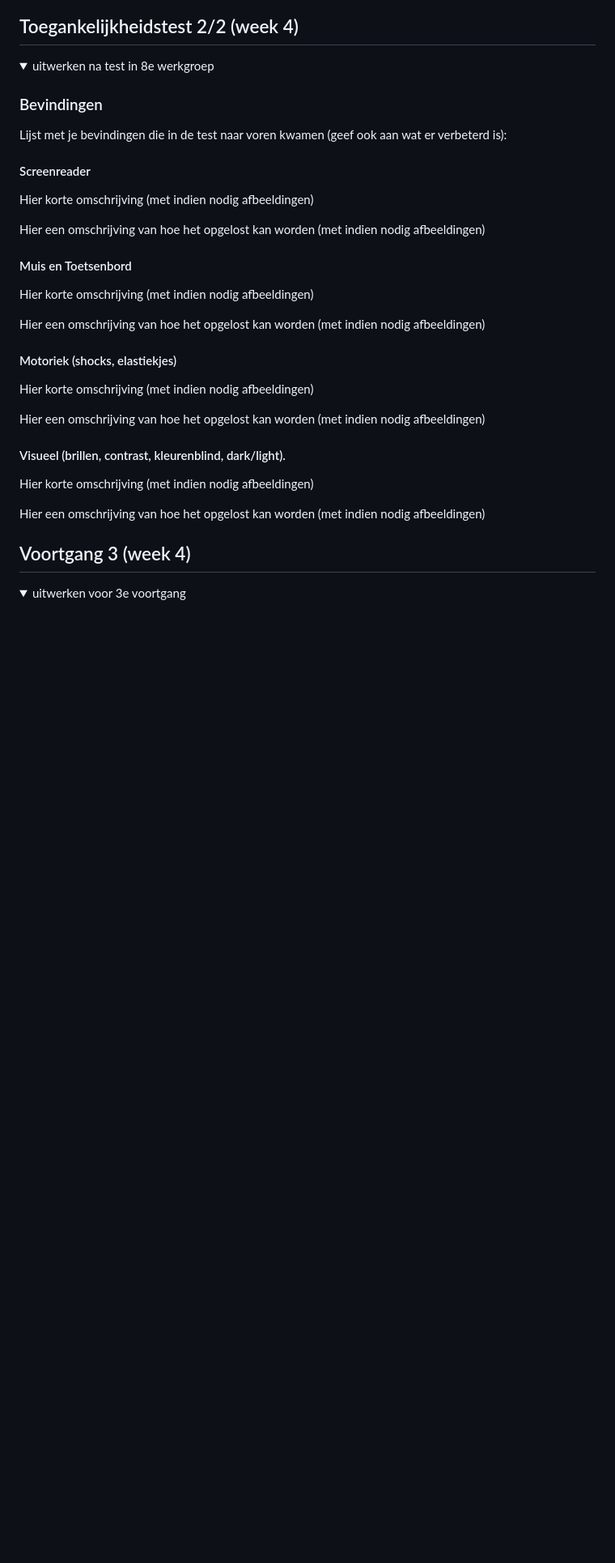
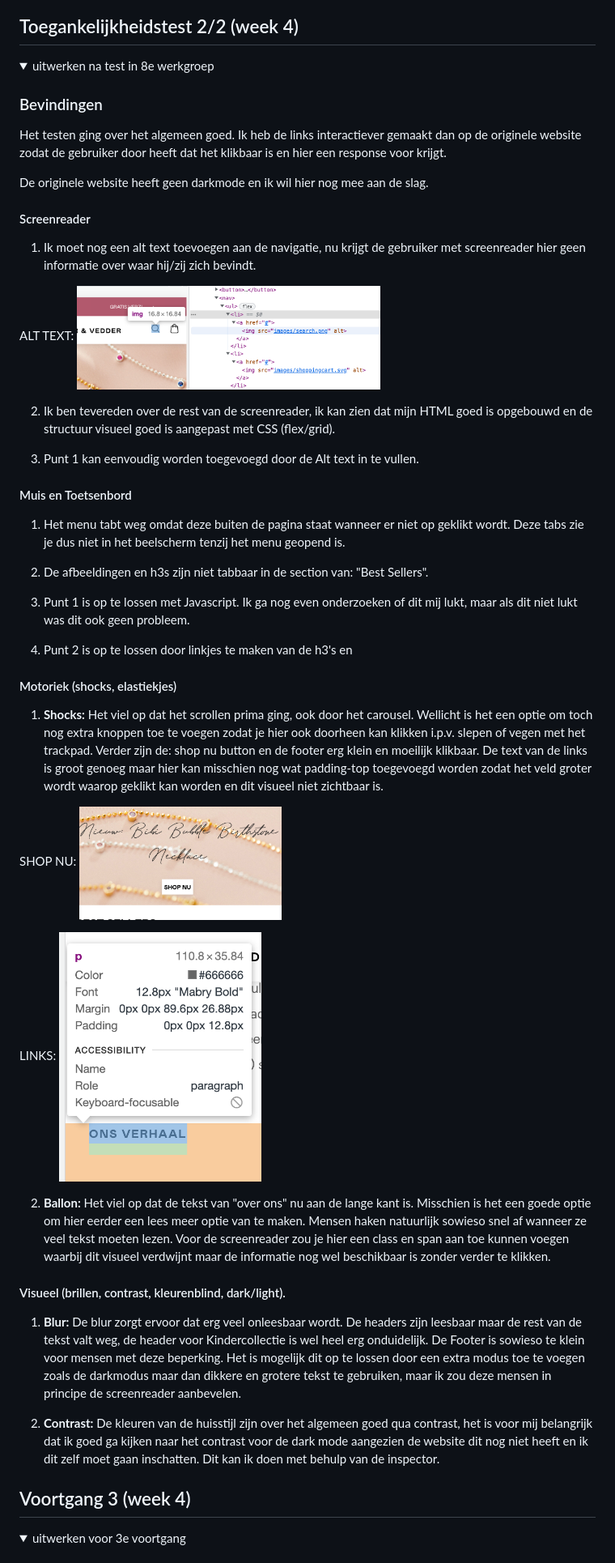
Before and after one commit to ShelleySchelhaas1994/blokwebwebsite, a Markdown page: README.md, the part around the change printed below. Shown: that part at 81% size. Rendered like a GitHub page; pictures changed too: readme-images/alttext.png (added), readme-images/groottelink.png (added), readme-images/shopnubutton.png (added); folded sections open; blank space fills up the shorter version.

```diff
--- a/README.md
+++ b/README.md
@@ -172,31 +167,46 @@ Nb. Door *open* toe te voegen aan een *details* element kun je deze standaard op
   <summary>uitwerken na test in 8e werkgroep</summary>
 
   ### Bevindingen
-  Lijst met je bevindingen die in de test naar voren kwamen (geef ook aan wat er verbeterd is):
+  Het testen ging over het algemeen goed. Ik heb de links interactiever gemaakt dan op de originele website zodat de gebruiker door heeft dat het klikbaar is en hier een response voor krijgt.
+
+  De originele website heeft geen darkmode en ik wil hier nog mee aan de slag.
 
   #### Screenreader
-  Hier korte omschrijving (met indien nodig afbeeldingen)
+  1. Ik moet nog een alt text toevoegen aan de navigatie, nu krijgt de gebruiker met screenreader hier geen informatie over waar hij/zij zich bevindt.
 
-  Hier een omschrijving van hoe het opgelost kan worden (met indien nodig afbeeldingen)
+  ALT TEXT:
+  <img src="readme-images/alttext.png" width="375px" alt="alt text">
 
+  2. Ik ben tevereden over de rest van de screenreader, ik kan zien dat mijn HTML goed is opgebouwd en de structuur visueel goed is aangepast met CSS (flex/grid).
+
+  1. Punt 1 kan eenvoudig worden toegevoegd door de Alt text in te vullen.
 
   #### Muis en Toetsenbord
-  Hier korte omschrijving (met indien nodig afbeeldingen)
+  1. Het menu tabt weg omdat deze buiten de pagina staat  wanneer er niet op geklikt wordt. Deze tabs zie je dus niet in het beelscherm tenzij het menu geopend is.
 
-  Hier een omschrijving van hoe het opgelost kan worden (met indien nodig afbeeldingen)
+  2. De afbeeldingen en h3s zijn niet tabbaar in de section van: "Best  Sellers".
+
+  1. Punt 1 is op te lossen met Javascript. Ik ga nog even onderzoeken of dit mij lukt, maar als dit niet lukt was dit ook geen probleem.
+
+  2. Punt 2 is op te lossen door linkjes te maken van de h3's en
 
 
   #### Motoriek (shocks, elastiekjes)
-  Hier korte omschrijving (met indien nodig afbeeldingen)
+  1. <b>Shocks:</b> Het viel op dat het scrollen prima ging, ook door het carousel.  Wellicht is het een optie om toch nog extra knoppen toe te voegen  zodat je hier ook doorheen kan klikken i.p.v. slepen of vegen met het trackpad. Verder zijn de: shop nu button en de footer erg klein en moeilijk klikbaar. De text van de links is groot genoeg maar hier kan misschien nog wat padding-top toegevoegd worden zodat het veld groter wordt waarop geklikt kan worden en dit visueel niet zichtbaar is.
 
-  Hier een omschrijving van hoe het opgelost kan worden (met indien nodig afbeeldingen)
+  SHOP NU:
+  <img src="readme-images/shopnubutton.png" width="250px" alt="shop nu button">
+
+  LINKS:
+  <img src="readme-images/groottelink.png" width="250px" alt="de klikbare link">
+
+  2. <b>Ballon:</b> Het viel op dat de tekst van "over ons" nu aan de lange kant is. Misschien is het een goede optie om hier eerder een lees meer optie van te maken. Mensen haken natuurlijk sowieso snel af wanneer ze veel tekst moeten lezen. Voor de screenreader zou je hier een class en span aan toe kunnen voegen waarbij dit visueel verdwijnt maar de informatie nog wel beschikbaar is zonder verder te klikken.
 
 
   #### Visueel (brillen, contrast, kleurenblind, dark/light).
-  Hier korte omschrijving (met indien nodig afbeeldingen)
+  1. <b>Blur:</b> De blur zorgt ervoor dat erg veel onleesbaar wordt. De headers zijn leesbaar maar de rest van de tekst valt weg, de header voor Kindercollectie is wel heel erg onduidelijk. De Footer is sowieso te klein voor  mensen met deze beperking. Het is mogelijk dit op te lossen door een extra modus toe te voegen zoals de darkmodus maar dan dikkere en grotere tekst te gebruiken, maar ik zou deze mensen in principe de screenreader aanbevelen.
 
-  Hier een omschrijving van hoe het opgelost kan worden (met indien nodig afbeeldingen)
-
+  2. <b>Contrast:</b> De kleuren van de huisstijl zijn over het algemeen goed qua contrast, het is voor mij belangrijk dat ik goed ga kijken naar het contrast voor de dark mode aangezien de website dit nog niet heeft en ik dit zelf moet gaan inschatten. Dit kan ik doen met behulp van de inspector.
 </details>
 
 
```
Also changed, not shown: other parts of README.md (+24 -30 lines).
